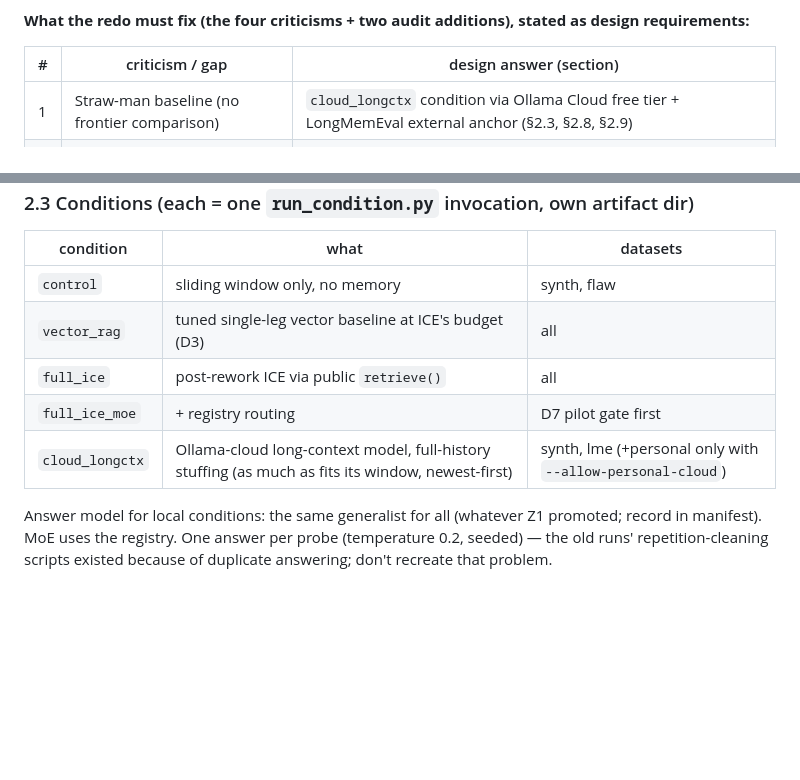
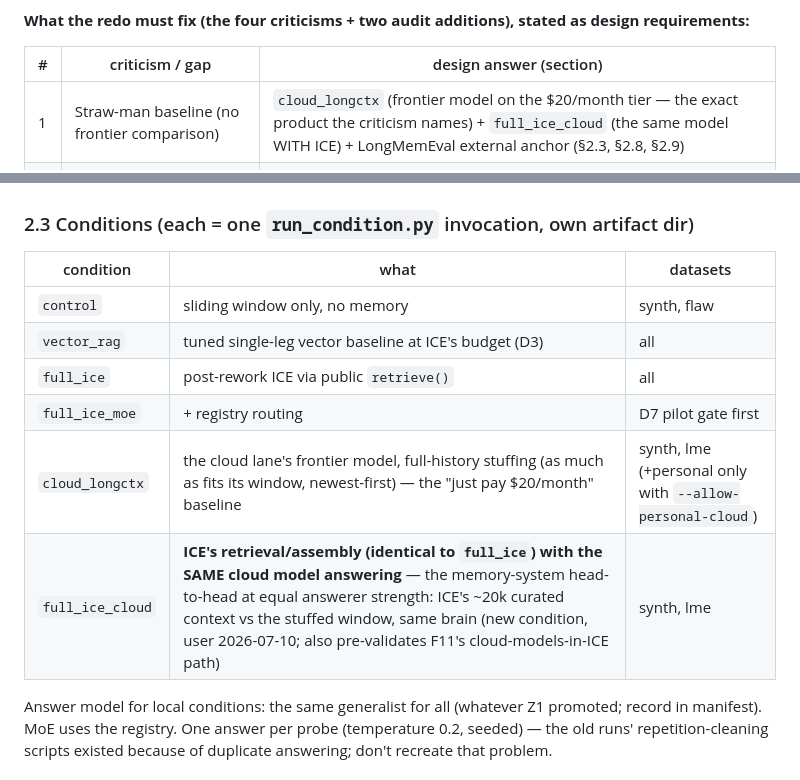
Before and after one commit to Deepnar/ice, a Markdown page: docs/specs/FINAL_experiments.md, 2 parts joined by grey strips. GitHub-like rendering; blank space fills up the shorter version.

```diff
--- a/docs/specs/FINAL_experiments.md
+++ b/docs/specs/FINAL_experiments.md
@@ -14,7 +14,7 @@ design requirements:**
 
 | # | criticism / gap | design answer (section) |
 |---|---|---|
-| 1 | Straw-man baseline (no frontier comparison) | `cloud_longctx` condition via Ollama Cloud free tier + LongMemEval external anchor (§2.3, §2.8, §2.9) |
+| 1 | Straw-man baseline (no frontier comparison) | `cloud_longctx` (frontier model on the $20/month tier — the exact product the criticism names) + `full_ice_cloud` (the same model WITH ICE) + LongMemEval external anchor (§2.3, §2.8, §2.9) |
 | 2 | Terrible ROI (4.26 vs 4.25 excl. ice_dev) | budget-parity conditions + per-dataset CIs — measure the post-rework system honestly; if the delta is still ≈0, the paper says so (§2.6) |
 | 3 | Misleading token-efficiency claim (22,411 vs 21,025) | identical context budget for ICE and baseline by construction; efficiency reported as quality-at-equal-budget (§2.6) |
 | 4 | Half-baked ablation (1 dataset, weaker judge) | subtraction ablation on ≥2 datasets with the SAME judge as the main runs (§2.7) |
@@ -163,7 +171,8 @@ The reproducibility artifact. Design:
 | `vector_rag` | tuned single-leg vector baseline at ICE's budget (D3) | all |
 | `full_ice` | post-rework ICE via public `retrieve()` | all |
 | `full_ice_moe` | + registry routing | D7 pilot gate first |
-| `cloud_longctx` | Ollama-cloud long-context model, full-history stuffing (as much as fits its window, newest-first) | synth, lme (+personal only with `--allow-personal-cloud`) |
+| `cloud_longctx` | the cloud lane's frontier model, full-history stuffing (as much as fits its window, newest-first) — the "just pay $20/month" baseline | synth, lme (+personal only with `--allow-personal-cloud`) |
+| `full_ice_cloud` | **ICE's retrieval/assembly (identical to `full_ice`) with the SAME cloud model answering** — the memory-system head-to-head at equal answerer strength: ICE's ~20k curated context vs the stuffed window, same brain (new condition, user 2026-07-10; also pre-validates F11's cloud-models-in-ICE path) | synth, lme |
 
 Answer model for local conditions: the same generalist for all (whatever Z1
 promoted; record in manifest). MoE uses the registry. One answer per probe
```
Also changed, not shown: other parts of docs/specs/FINAL_experiments.md (+43 -32 lines), docs/ROADMAP.md (+2 -2 lines).
